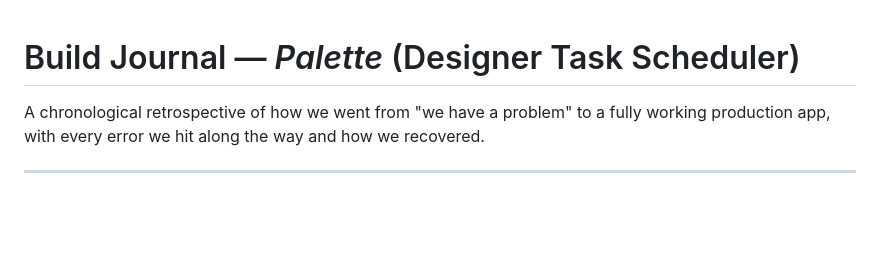
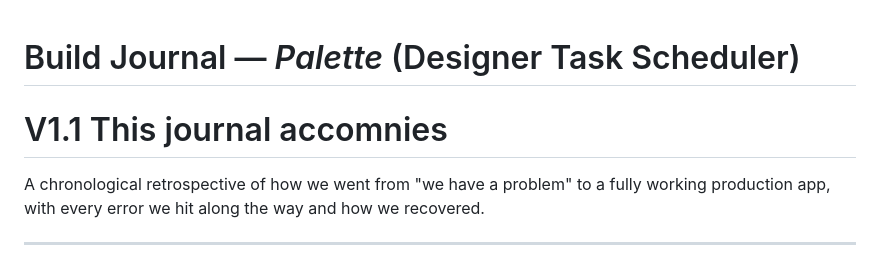
Before and after one commit to sadanandvyas-tech/designer-task-scheduler, a Markdown page: BUILD_JOURNAL.md, the part around the change. Rendered like a GitHub page; blank space fills up the shorter version.

```diff
--- a/BUILD_JOURNAL.md
+++ b/BUILD_JOURNAL.md
@@ -1,4 +1,6 @@
 # Build Journal — *Palette* (Designer Task Scheduler)
+
+# V1.1 This journal accomnies #
 
 A chronological retrospective of how we went from "we have a problem" to a fully working production app, with every error we hit along the way and how we recovered.
 
```
